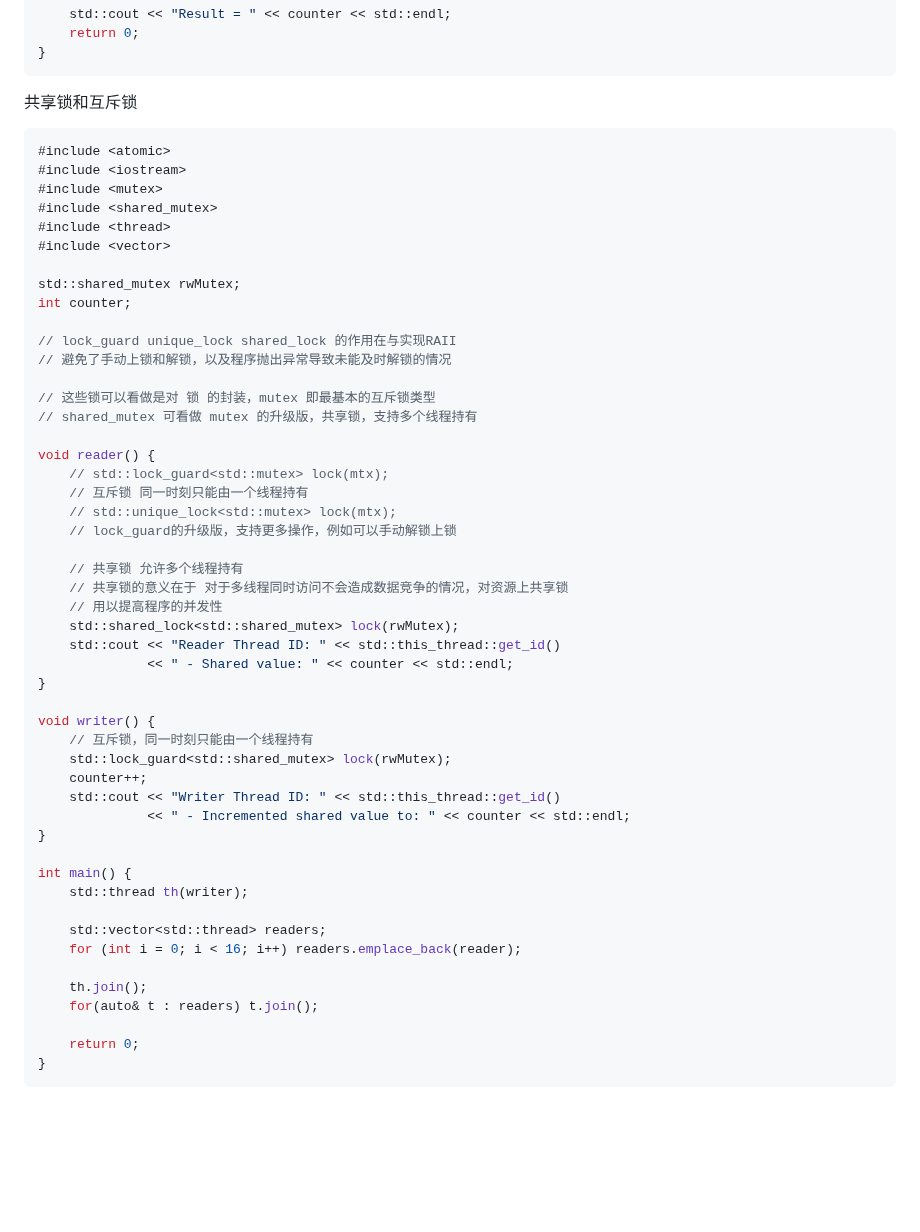
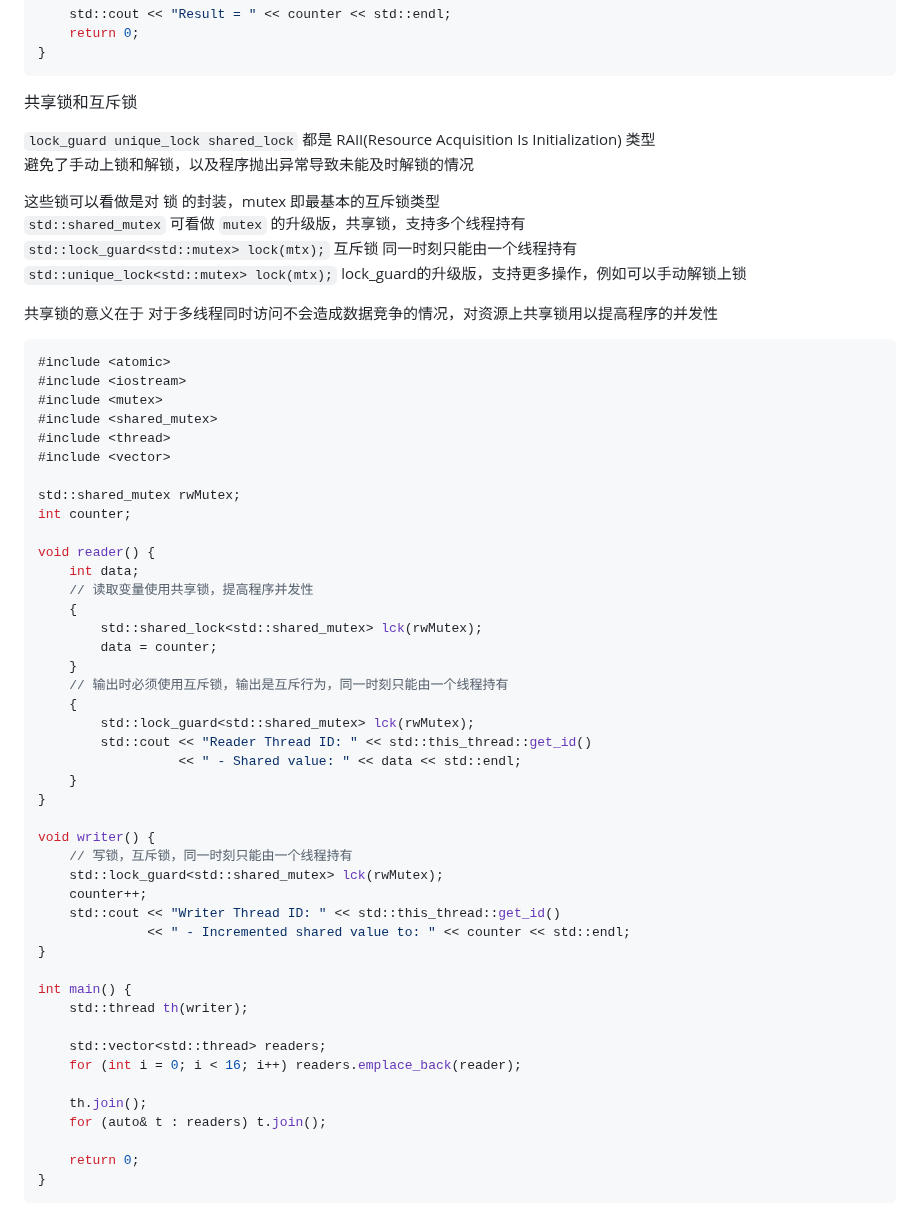
Before and after one commit to gaolei-he/blog, a Markdown page: md/multi_thread.md, the part around the change. Drawn GitHub-style; blank space fills up the shorter version.

Commit message:
update multi_thread.md edit shared_lock and unique_lock

````diff
--- a/md/multi_thread.md
+++ b/md/multi_thread.md
@@ -294,6 +294,15 @@ int main() {
 
 $共享锁和互斥锁$
 
+`lock_guard unique_lock shared_lock` 都是 RAII(Resource Acquisition Is Initialization) 类型
+避免了手动上锁和解锁，以及程序抛出异常导致未能及时解锁的情况
+
+这些锁可以看做是对 锁 的封装，mutex 即最基本的互斥锁类型
+`std::shared_mutex` 可看做 `mutex` 的升级版，共享锁，支持多个线程持有
+`std::lock_guard<std::mutex> lock(mtx);` 互斥锁 同一时刻只能由一个线程持有
+`std::unique_lock<std::mutex> lock(mtx);` lock_guard的升级版，支持更多操作，例如可以手动解锁上锁
+
+共享锁的意义在于 对于多线程同时访问不会造成数据竞争的情况，对资源上共享锁用以提高程序的并发性
 ```cpp
 #include <atomic>
 #include <iostream>
@@ -305,29 +314,24 @@ $共享锁和互斥锁$
 std::shared_mutex rwMutex;
 int counter;
 
-// lock_guard unique_lock shared_lock 的作用在与实现RAII
-// 避免了手动上锁和解锁，以及程序抛出异常导致未能及时解锁的情况
-
-// 这些锁可以看做是对 锁 的封装，mutex 即最基本的互斥锁类型
-// shared_mutex 可看做 mutex 的升级版，共享锁，支持多个线程持有
-
 void reader() {
-    // std::lock_guard<std::mutex> lock(mtx);
-    // 互斥锁 同一时刻只能由一个线程持有
-    // std::unique_lock<std::mutex> lock(mtx);
-    // lock_guard的升级版，支持更多操作，例如可以手动解锁上锁
-
-    // 共享锁 允许多个线程持有
-    // 共享锁的意义在于 对于多线程同时访问不会造成数据竞争的情况，对资源上共享锁
-    // 用以提高程序的并发性
-    std::shared_lock<std::shared_mutex> lock(rwMutex);
-    std::cout << "Reader Thread ID: " << std::this_thread::get_id()
-              << " - Shared value: " << counter << std::endl;
+    int data;
+    // 读取变量使用共享锁，提高程序并发性
+    {
+        std::shared_lock<std::shared_mutex> lck(rwMutex);
+        data = counter;
+    }
+    // 输出时必须使用互斥锁，输出是互斥行为，同一时刻只能由一个线程持有
+    {
+        std::lock_guard<std::shared_mutex> lck(rwMutex);
+        std::cout << "Reader Thread ID: " << std::this_thread::get_id()
+                  << " - Shared value: " << data << std::endl;
+    }
 }
 
 void writer() {
-    // 互斥锁，同一时刻只能由一个线程持有
-    std::lock_guard<std::shared_mutex> lock(rwMutex);
+    // 写锁，互斥锁，同一时刻只能由一个线程持有
+    std::lock_guard<std::shared_mutex> lck(rwMutex);
     counter++;
     std::cout << "Writer Thread ID: " << std::this_thread::get_id()
               << " - Incremented shared value to: " << counter << std::endl;
@@ -340,7 +344,7 @@ int main() {
     for (int i = 0; i < 16; i++) readers.emplace_back(reader);
 
     th.join();
-    for(auto& t : readers) t.join();
+    for (auto& t : readers) t.join();
 
     return 0;
 }
````
